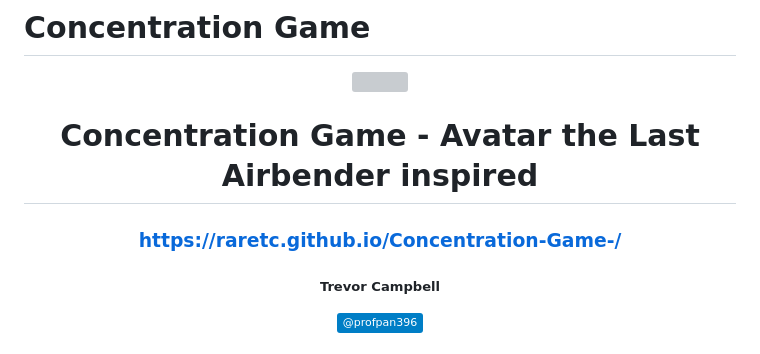
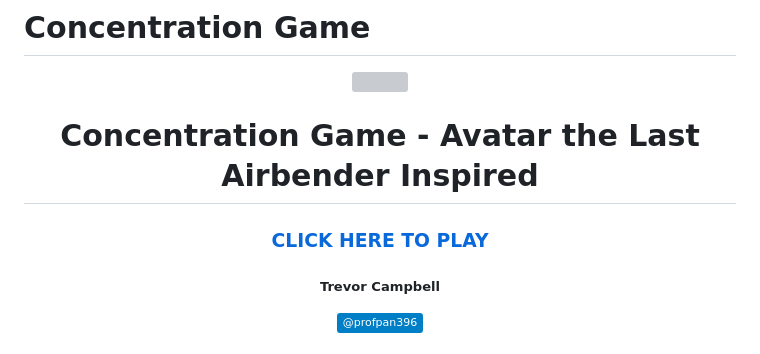
Before and after one commit to RareTC/Concentration-Game, a Markdown page: README.md, the part around the change. Rendered like a GitHub page; badges without logos; grey boxes are pictures that could not be loaded.

```diff
--- a/README.md
+++ b/README.md
@@ -5,9 +5,9 @@
 
   <div id="description" align="center">
 
-  # Concentration Game - Avatar the Last Airbender inspired
+  # Concentration Game - Avatar the Last Airbender Inspired
 
-  ### https://raretc.github.io/Concentration-Game-/
+  ### [CLICK HERE TO PLAY](https://raretc.github.io/Concentration-Game-/)
 
   ##### Trevor Campbell
 
```
